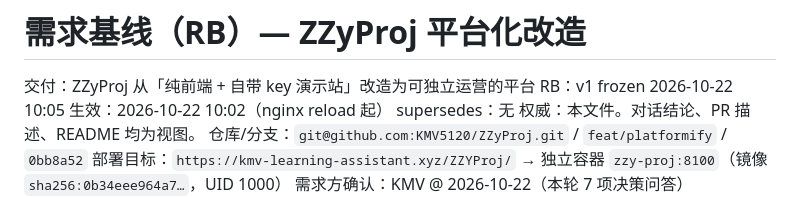
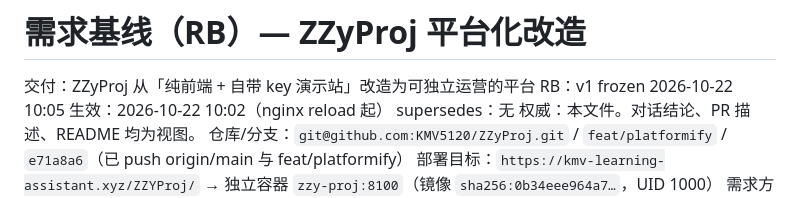
Before and after one commit to KMV5120/ZZYProj, a Markdown page: delivery/20261022-platformify/baseline.md, the part around the change. GitHub-like rendering.

Commit message:
docs: RB 回填最终 commit 与远程分支
Co-Authored-By: Claude <noreply@anthropic.com>

```diff
--- a/delivery/20261022-platformify/baseline.md
+++ b/delivery/20261022-platformify/baseline.md
@@ -5,7 +5,7 @@ RB：v1 frozen 2026-10-22 10:05
 生效：2026-10-22 10:02（nginx reload 起）
 supersedes：无
 权威：本文件。对话结论、PR 描述、README 均为视图。
-仓库/分支：`git@github.com:KMV5120/ZZyProj.git` / `feat/platformify` / `0bb8a52`
+仓库/分支：`git@github.com:KMV5120/ZZyProj.git` / `feat/platformify` / `e71a8a6`（已 push origin/main 与 feat/platformify）
 部署目标：`https://kmv-learning-assistant.xyz/ZZYProj/` → 独立容器 `zzy-proj:8100`（镜像 `sha256:0b34eee964a7…`，UID 1000）
 需求方确认：KMV @ 2026-10-22（本轮 7 项决策问答）
 
```
